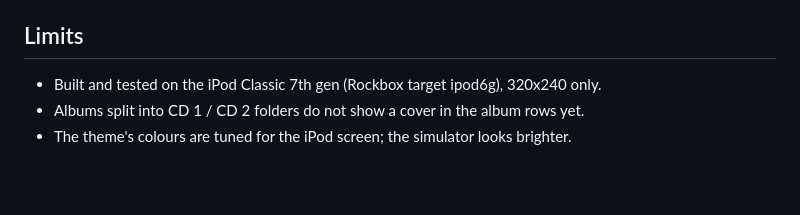
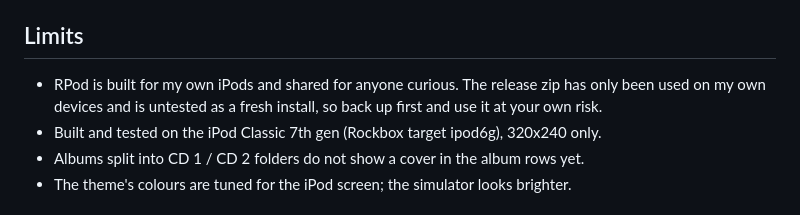
Before and after one commit to remigius-labs/rpod, a Markdown page: README.md, the part around the change. GitHub-like rendering; blank space fills up the shorter version.

Commit message:
README: release is untested beyond personal use
Co-Authored-By: Claude Opus 5.5 <noreply@anthropic.com>

```diff
--- a/README.md
+++ b/README.md
@@ -120,6 +120,8 @@ Design tools used to make the theme, in `tools/`. They expect a Rockbox simulato
 
 ## Limits
 
+- RPod is built for my own iPods and shared for anyone curious. The release zip has only been used
+  on my own devices and is untested as a fresh install, so back up first and use it at your own risk.
 - Built and tested on the iPod Classic 7th gen (Rockbox target ipod6g), 320x240 only.
 - Albums split into CD 1 / CD 2 folders do not show a cover in the album rows yet.
 - The theme's colours are tuned for the iPod screen; the simulator looks brighter.
```
